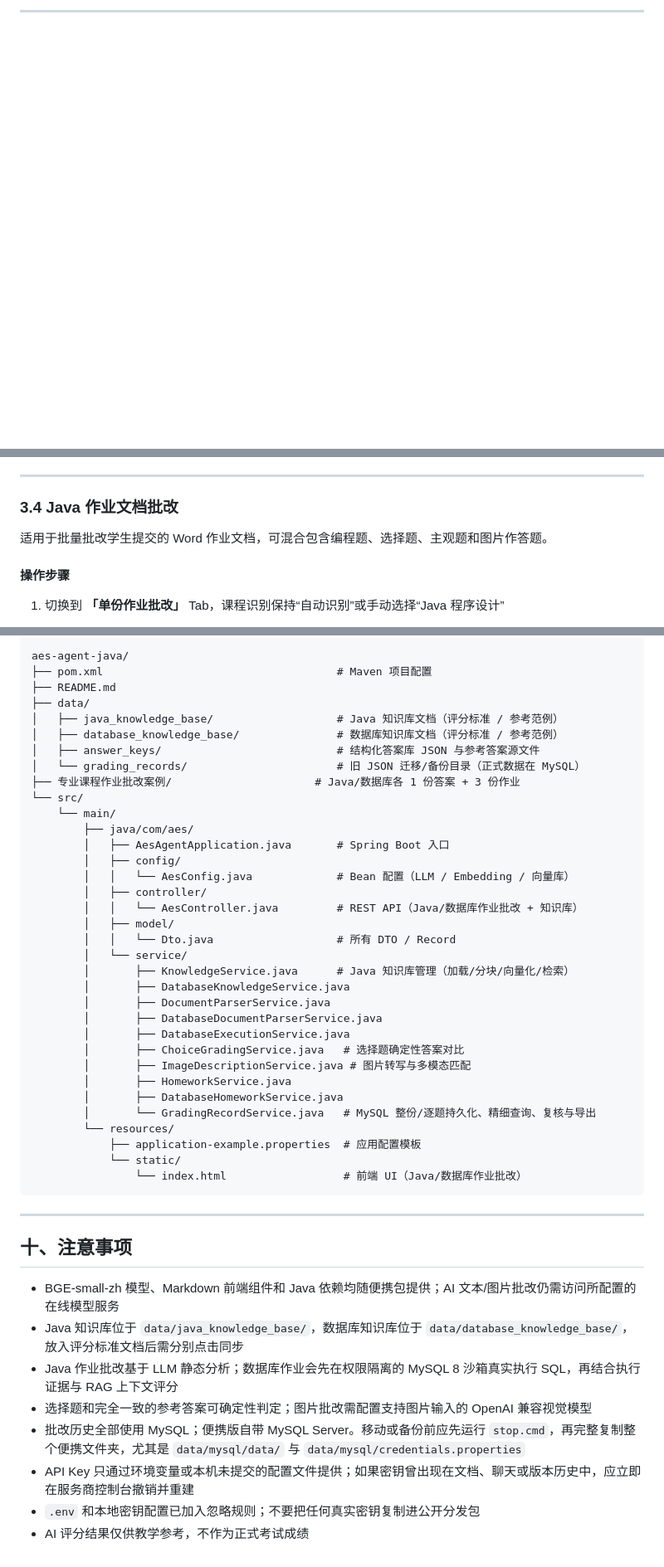
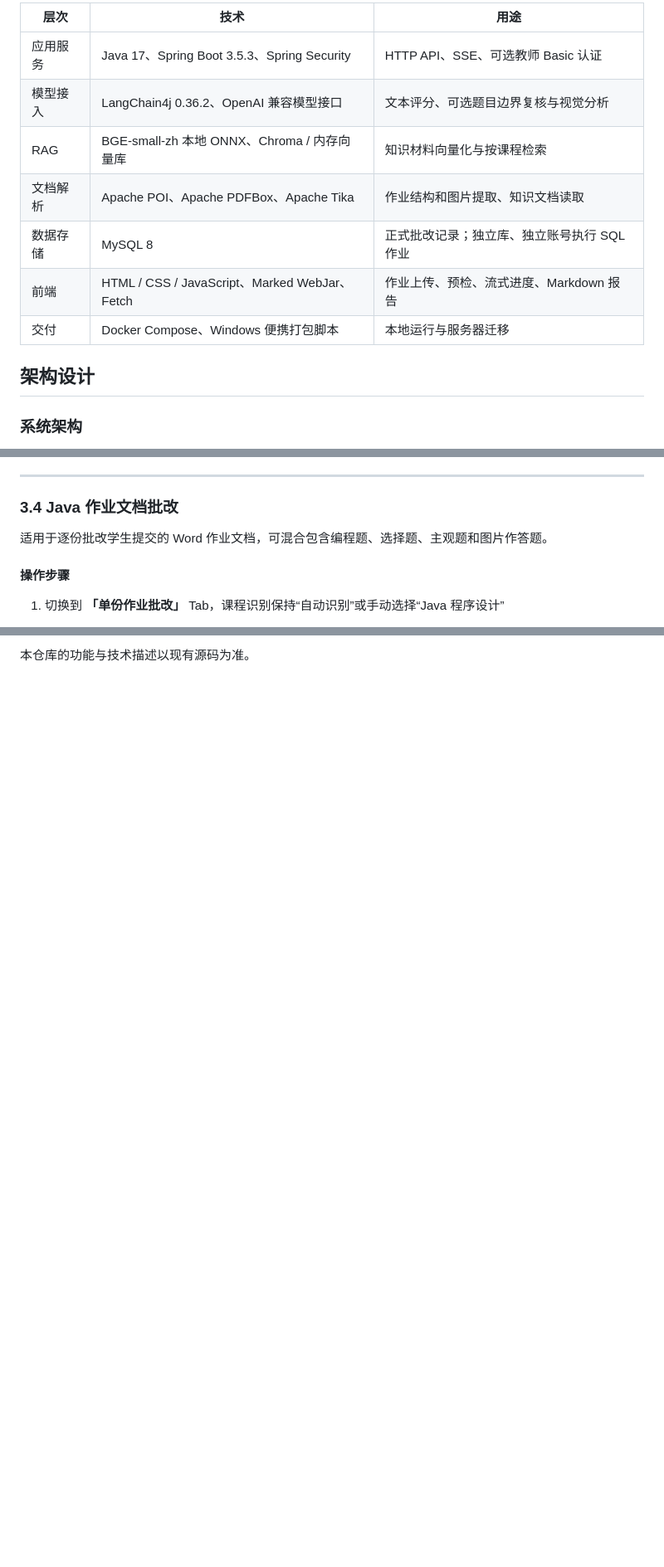
Before and after one commit to CyuYing/aes-agent-java, a Markdown page: README.md, 3 parts joined by grey strips. Shown at 83% size. Drawn GitHub-style; folded sections open; blank space fills up the shorter version.

Commit message:
docs: clarify grading capabilities and redraw architecture

````diff
--- a/README.md
+++ b/README.md
@@ -58,2 +43,15 @@
 
----
+| 层次 | 技术 | 用途 |
+| --- | --- | --- |
+| 应用服务 | Java 17、Spring Boot 3.5.3、Spring Security | HTTP API、SSE、可选教师 Basic 认证 |
+| 模型接入 | LangChain4j 0.36.2、OpenAI 兼容模型接口 | 文本评分、可选题目边界复核与视觉分析 |
+| RAG | BGE-small-zh 本地 ONNX、Chroma / 内存向量库 | 知识材料向量化与按课程检索 |
+| 文档解析 | Apache POI、Apache PDFBox、Apache Tika | 作业结构和图片提取、知识文档读取 |
+| 数据存储 | MySQL 8 | 正式批改记录；独立库、独立账号执行 SQL 作业 |
+| 前端 | HTML / CSS / JavaScript、Marked WebJar、Fetch | 作业上传、预检、流式进度、Markdown 报告 |
+| 交付 | Docker Compose、Windows 便携打包脚本 | 本地运行与服务器迁移 |
+
+## 架构设计
+
+### 系统架构
+
@@ -113,7 +264,7 @@ Java作业评分标准_构造方法重载_Java17.txt
 
 ### 3.4 Java 作业文档批改
 
-适用于批量批改学生提交的 Word 作业文档，可混合包含编程题、选择题、主观题和图片作答题。
+适用于逐份批改学生提交的 Word 作业文档，可混合包含编程题、选择题、主观题和图片作答题。
 
 #### 操作步骤
 
@@ -711,50 +833,2 @@ GradingRecordService 事务写入 MySQL（整份记录 + 逐题索引）
 
-```
-aes-agent-java/
-├── pom.xml                                    # Maven 项目配置
-├── README.md
-├── data/
-│   ├── java_knowledge_base/                   # Java 知识库文档（评分标准 / 参考范例）
-│   ├── database_knowledge_base/               # 数据库知识库文档（评分标准 / 参考范例）
-│   ├── answer_keys/                           # 结构化答案库 JSON 与参考答案源文件
-│   └── grading_records/                       # 旧 JSON 迁移/备份目录（正式数据在 MySQL）
-├── 专业课程作业批改案例/                      # Java/数据库各 1 份答案 + 3 份作业
-└── src/
-    └── main/
-        ├── java/com/aes/
-        │   ├── AesAgentApplication.java       # Spring Boot 入口
-        │   ├── config/
-        │   │   └── AesConfig.java             # Bean 配置（LLM / Embedding / 向量库）
-        │   ├── controller/
-        │   │   └── AesController.java         # REST API（Java/数据库作业批改 + 知识库）
-        │   ├── model/
-        │   │   └── Dto.java                   # 所有 DTO / Record
-        │   └── service/
-        │       ├── KnowledgeService.java      # Java 知识库管理（加载/分块/向量化/检索）
-        │       ├── DatabaseKnowledgeService.java
-        │       ├── DocumentParserService.java
-        │       ├── DatabaseDocumentParserService.java
-        │       ├── DatabaseExecutionService.java
-        │       ├── ChoiceGradingService.java   # 选择题确定性答案对比
-        │       ├── ImageDescriptionService.java # 图片转写与多模态匹配
-        │       ├── HomeworkService.java
-        │       ├── DatabaseHomeworkService.java
-        │       └── GradingRecordService.java   # MySQL 整份/逐题持久化、精细查询、复核与导出
-        └── resources/
-            ├── application-example.properties  # 应用配置模板
-            └── static/
-                └── index.html                  # 前端 UI（Java/数据库作业批改）
-```
-
----
-
-## 十、注意事项
-
-- BGE-small-zh 模型、Markdown 前端组件和 Java 依赖均随便携包提供；AI 文本/图片批改仍需访问所配置的在线模型服务
-- Java 知识库位于 `data/java_knowledge_base/`，数据库知识库位于 `data/database_knowledge_base/`，放入评分标准文档后需分别点击同步
-- Java 作业批改基于 LLM 静态分析；数据库作业会先在权限隔离的 MySQL 8 沙箱真实执行 SQL，再结合执行证据与 RAG 上下文评分
-- 选择题和完全一致的参考答案可确定性判定；图片批改需配置支持图片输入的 OpenAI 兼容视觉模型
-- 批改历史全部使用 MySQL；便携版自带 MySQL Server。移动或备份前应先运行 `stop.cmd`，再完整复制整个便携文件夹，尤其是 `data/mysql/data/` 与 `data/mysql/credentials.properties`
-- API Key 只通过环境变量或本机未提交的配置文件提供；如果密钥曾出现在文档、聊天或版本历史中，应立即在服务商控制台撤销并重建
-- `.env` 和本地密钥配置已加入忽略规则；不要把任何真实密钥复制进公开分发包
-- AI 评分结果仅供教学参考，不作为正式考试成绩
+本仓库的功能与技术描述以现有源码为准。
````
Also changed, not shown: other parts of README.md (+197 -88 lines).
